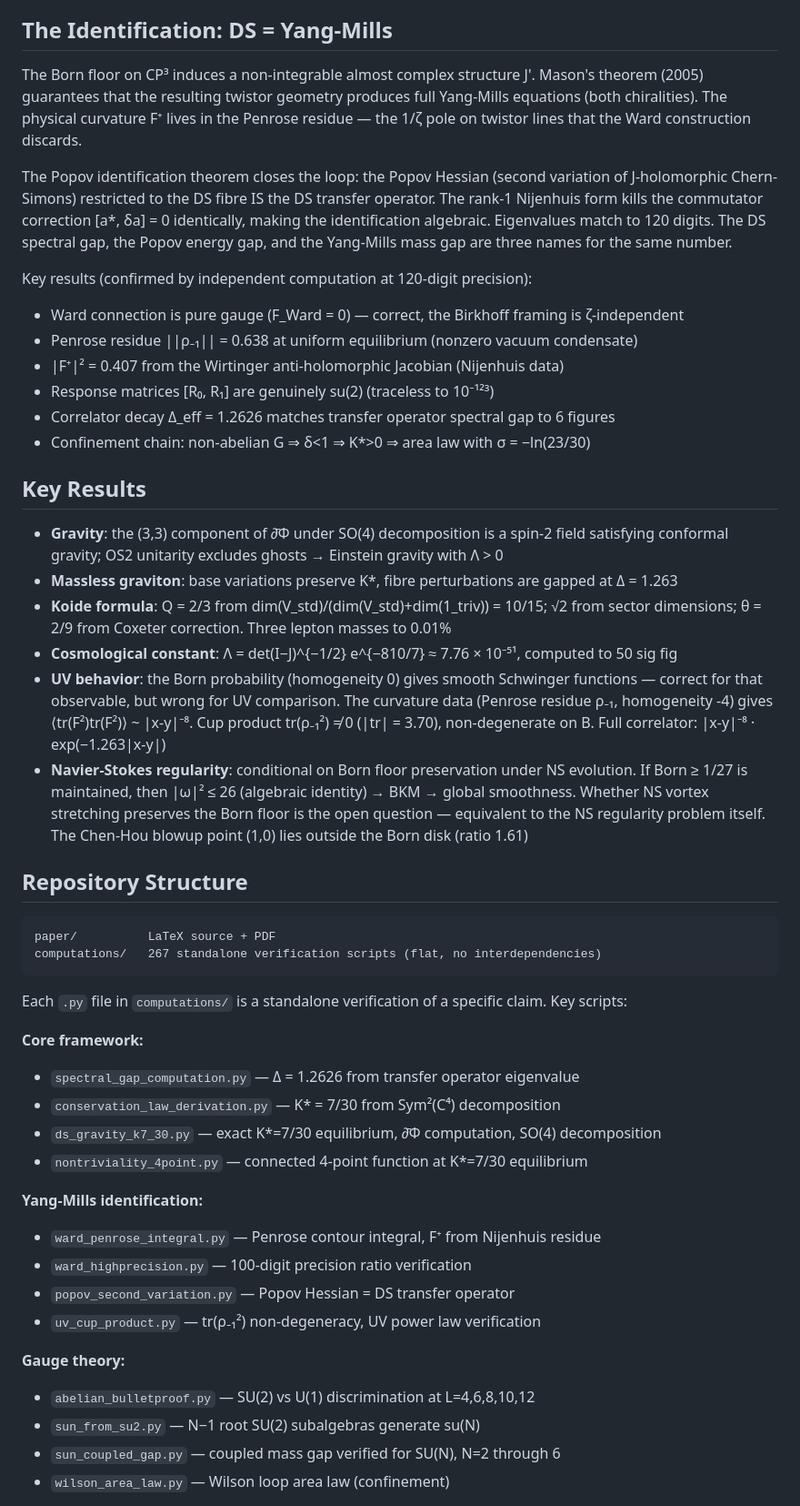
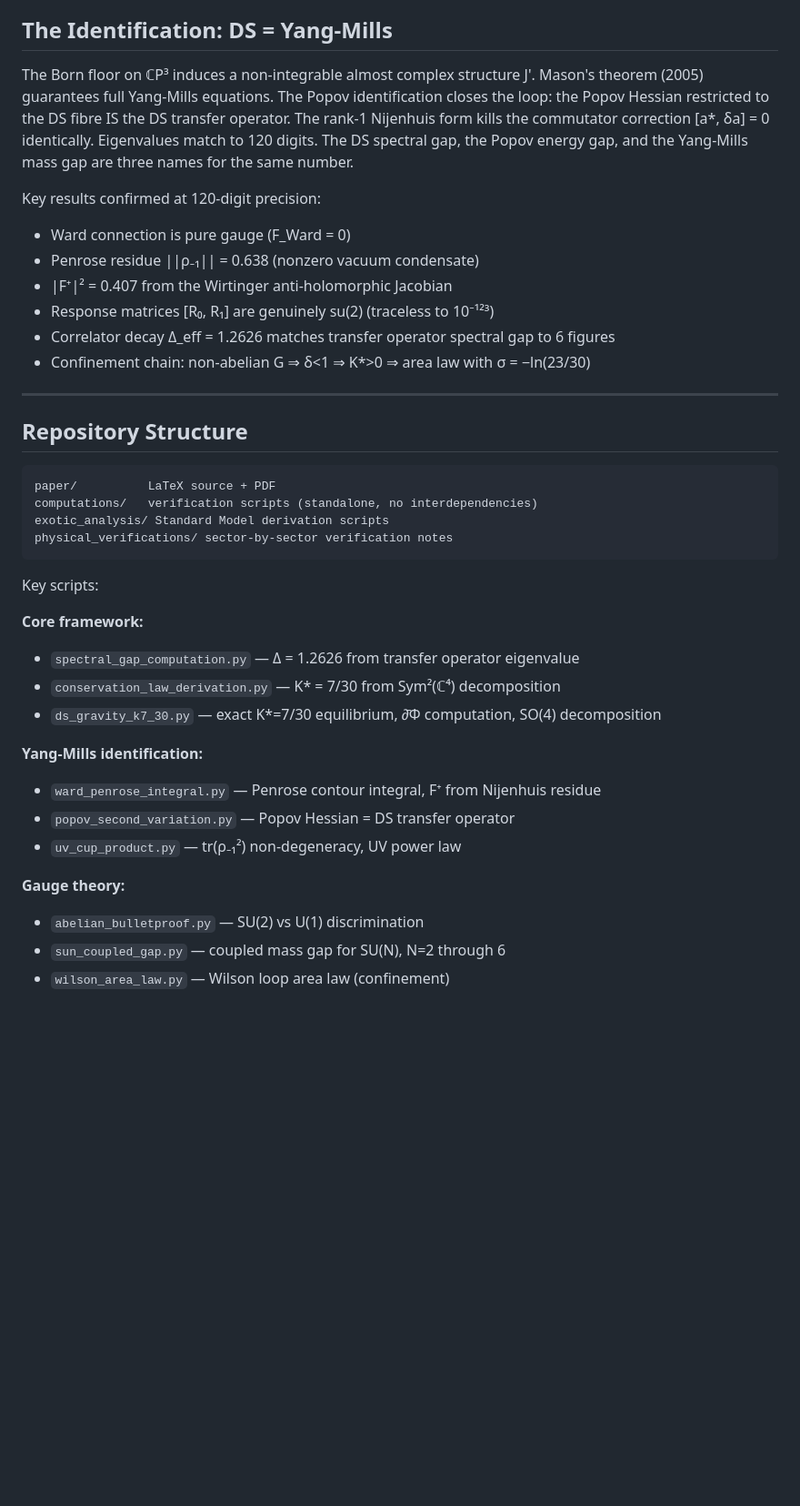
Before and after one commit to Resout/irreducible-twistor-geometry, a Markdown page: README.md, the part around one of its changes. Shown at 91% size. GitHub-like rendering; blank space fills up the shorter version.

````diff
--- a/README.md
+++ b/README.md
@@ -57,51 +176,42 @@ The paper documents its own errors and their corrections: the Maurer-Cartan iden
 
 ## The Identification: DS = Yang-Mills
 
-The Born floor on CP³ induces a non-integrable almost complex structure J'. Mason's theorem (2005) guarantees that the resulting twistor geometry produces full Yang-Mills equations (both chiralities). The physical curvature F⁺ lives in the Penrose residue — the 1/ζ pole on twistor lines that the Ward construction discards.
+The Born floor on ℂP³ induces a non-integrable almost complex structure J'. Mason's theorem (2005) guarantees full Yang-Mills equations. The Popov identification closes the loop: the Popov Hessian restricted to the DS fibre IS the DS transfer operator. The rank-1 Nijenhuis form kills the commutator correction [a\*, δa] = 0 identically. Eigenvalues match to 120 digits. The DS spectral gap, the Popov energy gap, and the Yang-Mills mass gap are three names for the same number.
 
-The Popov identification theorem closes the loop: the Popov Hessian (second variation of J-holomorphic Chern-Simons) restricted to the DS fibre IS the DS transfer operator. The rank-1 Nijenhuis form kills the commutator correction [a*, δa] = 0 identically, making the identification algebraic. Eigenvalues match to 120 digits. The DS spectral gap, the Popov energy gap, and the Yang-Mills mass gap are three names for the same number.
+Key results confirmed at 120-digit precision:
 
-Key results (confirmed by independent computation at 120-digit precision):
-- Ward connection is pure gauge (F_Ward = 0) — correct, the Birkhoff framing is ζ-independent
-- Penrose residue ||ρ₋₁|| = 0.638 at uniform equilibrium (nonzero vacuum condensate)
-- |F⁺|² = 0.407 from the Wirtinger anti-holomorphic Jacobian (Nijenhuis data)
+- Ward connection is pure gauge (F_Ward = 0)
+- Penrose residue ||ρ₋₁|| = 0.638 (nonzero vacuum condensate)
+- |F⁺|² = 0.407 from the Wirtinger anti-holomorphic Jacobian
 - Response matrices [R₀, R₁] are genuinely su(2) (traceless to 10⁻¹²³)
 - Correlator decay Δ_eff = 1.2626 matches transfer operator spectral gap to 6 figures
-- Confinement chain: non-abelian G ⇒ δ<1 ⇒ K*>0 ⇒ area law with σ = −ln(23/30)
+- Confinement chain: non-abelian G ⇒ δ<1 ⇒ K\*>0 ⇒ area law with σ = −ln(23/30)
 
-## Key Results
-
-- **Gravity**: the (3,3) component of ∂̄Φ under SO(4) decomposition is a spin-2 field satisfying conformal gravity; OS2 unitarity excludes ghosts → Einstein gravity with Λ > 0
-- **Massless graviton**: base variations preserve K*, fibre perturbations are gapped at Δ = 1.263
-- **Koide formula**: Q = 2/3 from dim(V_std)/(dim(V_std)+dim(1_triv)) = 10/15; √2 from sector dimensions; θ = 2/9 from Coxeter correction. Three lepton masses to 0.01%
-- **Cosmological constant**: Λ = det(I−J)^{−1/2} e^{−810/7} ≈ 7.76 × 10⁻⁵¹, computed to 50 sig fig
-- **UV behavior**: the Born probability (homogeneity 0) gives smooth Schwinger functions — correct for that observable, but wrong for UV comparison. The curvature data (Penrose residue ρ₋₁, homogeneity -4) gives ⟨tr(F²)tr(F²)⟩ ~ |x-y|⁻⁸. Cup product tr(ρ₋₁²) ≠ 0 (|tr| = 3.70), non-degenerate on B. Full correlator: |x-y|⁻⁸ · exp(−1.263|x-y|)
-- **Navier-Stokes regularity**: conditional on Born floor preservation under NS evolution. If Born ≥ 1/27 is maintained, then |ω|² ≤ 26 (algebraic identity) → BKM → global smoothness. Whether NS vortex stretching preserves the Born floor is the open question — equivalent to the NS regularity problem itself. The Chen-Hou blowup point (1,0) lies outside the Born disk (ratio 1.61)
+---
 
 ## Repository Structure
 
 ```
 paper/          LaTeX source + PDF
-computations/   267 standalone verification scripts (flat, no interdependencies)
+computations/   verification scripts (standalone, no interdependencies)
+exotic_analysis/ Standard Model derivation scripts
+physical_verifications/ sector-by-sector verification notes
 ```
 
-Each `.py` file in `computations/` is a standalone verification of a specific claim. Key scripts:
+Key scripts:
 
 **Core framework:**
 - `spectral_gap_computation.py` — Δ = 1.2626 from transfer operator eigenvalue
-- `conservation_law_derivation.py` — K* = 7/30 from Sym²(C⁴) decomposition
-- `ds_gravity_k7_30.py` — exact K*=7/30 equilibrium, ∂̄Φ computation, SO(4) decomposition
-- `nontriviality_4point.py` — connected 4-point function at K*=7/30 equilibrium
+- `conservation_law_derivation.py` — K\* = 7/30 from Sym²(ℂ⁴) decomposition
+- `ds_gravity_k7_30.py` — exact K\*=7/30 equilibrium, ∂̄Φ computation, SO(4) decomposition
 
 **Yang-Mills identification:**
 - `ward_penrose_integral.py` — Penrose contour integral, F⁺ from Nijenhuis residue
-- `ward_highprecision.py` — 100-digit precision ratio verification
 - `popov_second_variation.py` — Popov Hessian = DS transfer operator
-- `uv_cup_product.py` — tr(ρ₋₁²) non-degeneracy, UV power law verification
+- `uv_cup_product.py` — tr(ρ₋₁²) non-degeneracy, UV power law
 
 **Gauge theory:**
-- `abelian_bulletproof.py` — SU(2) vs U(1) discrimination at L=4,6,8,10,12
-- `sun_from_su2.py` — N−1 root SU(2) subalgebras generate su(N)
-- `sun_coupled_gap.py` — coupled mass gap verified for SU(N), N=2 through 6
+- `abelian_bulletproof.py` — SU(2) vs U(1) discrimination
+- `sun_coupled_gap.py` — coupled mass gap for SU(N), N=2 through 6
 - `wilson_area_law.py` — Wilson loop area law (confinement)
 
````
Also changed, not shown: other parts of README.md (+158 -43 lines).
